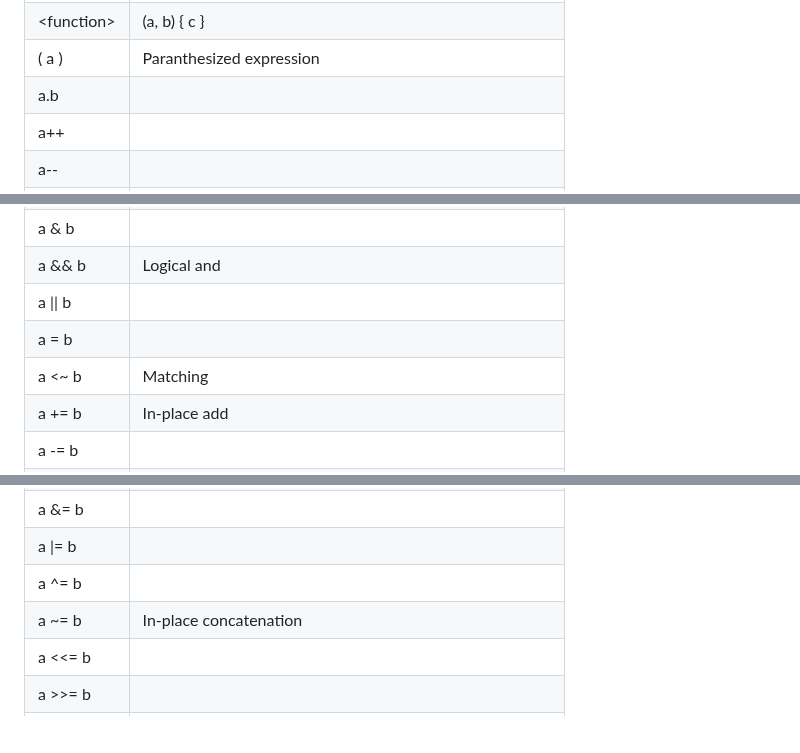
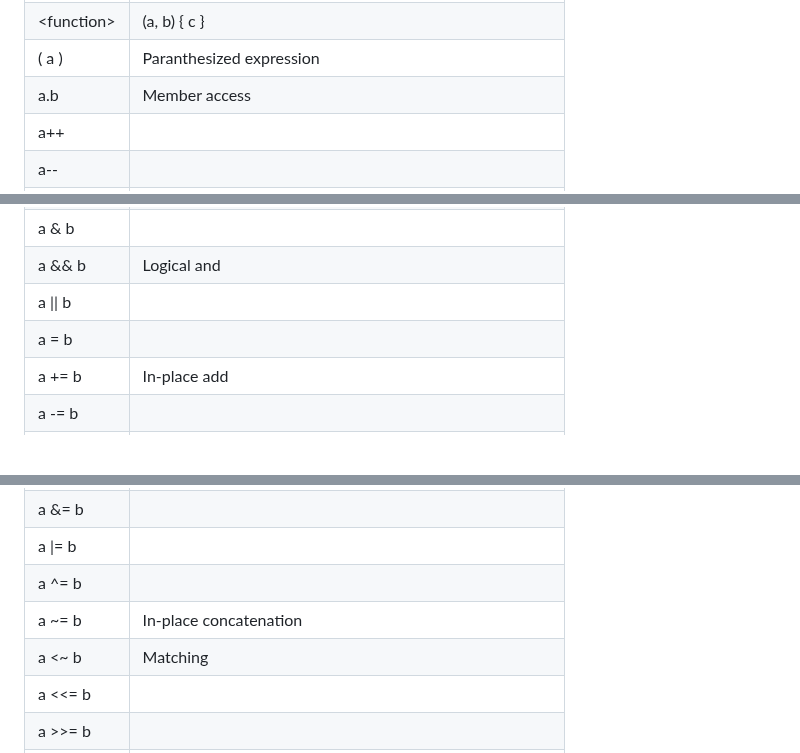
Before and after one commit to joagre/ratatoskr, a Markdown page: ideas/r.md, 3 parts joined by grey strips. Drawn GitHub-style; blank space fills up the shorter version.

Commit message:
being anal

```diff
--- a/ideas/r.md
+++ b/ideas/r.md
@@ -466,7 +466,7 @@ Everything is an expression.
 | &lt;table>    |                                                                |
 | &lt;function> | (a, b) { c }                                                   |
 | ( a )         | Paranthesized expression                                       |
-| a.b           |                                                                |
+| a.b           | Member access                                                  |
 | a++           |                                                                |
 | a--           |                                                                |
 | a(b, c = d)   | Function call                                                  |
@@ -503,7 +503,6 @@ Everything is an expression.
 | a && b        | Logical and                                                    |
 | a \|\| b      |                                                                |
 | a = b         |                                                                |
-| a &lt;~ b     | Matching                                                       |
 | a += b        | In-place add                                                   |
 | a -= b        |                                                                |
 | a *= b        |                                                                |
@@ -513,6 +512,7 @@ Everything is an expression.
 | a \|= b       |                                                                |
 | a ^= b        |                                                                |
 | a ~= b        | In-place concatenation                                         |
+| a &lt;~ b     | Matching                                                       |
 | a &lt;&lt;= b |                                                                |
 | a >>= b       |                                                                |
 | const         |                                                                |
```
